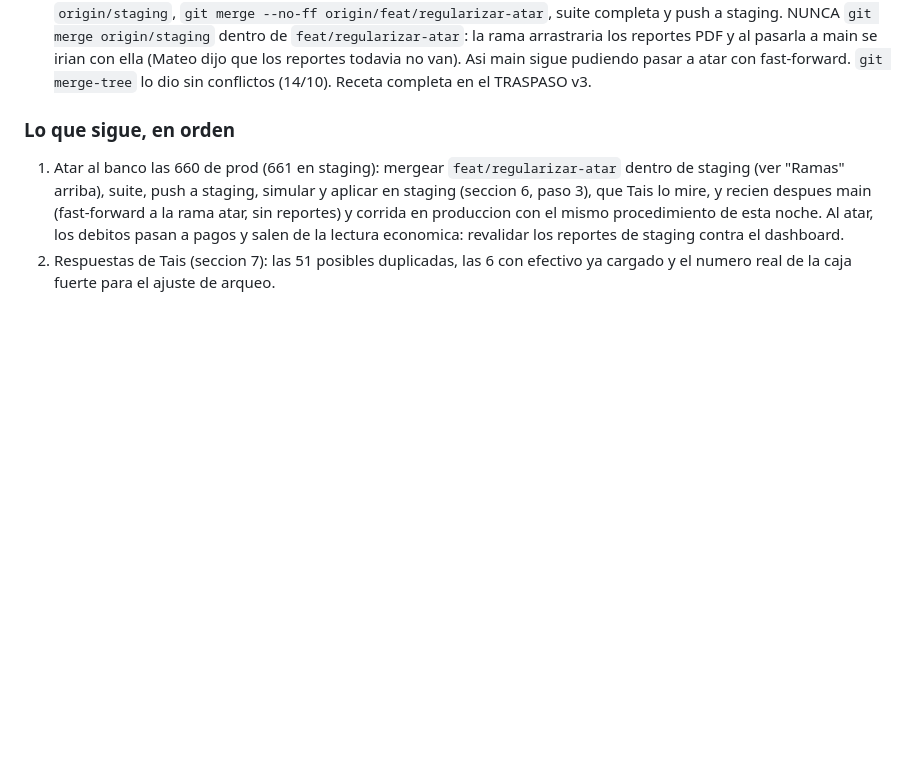
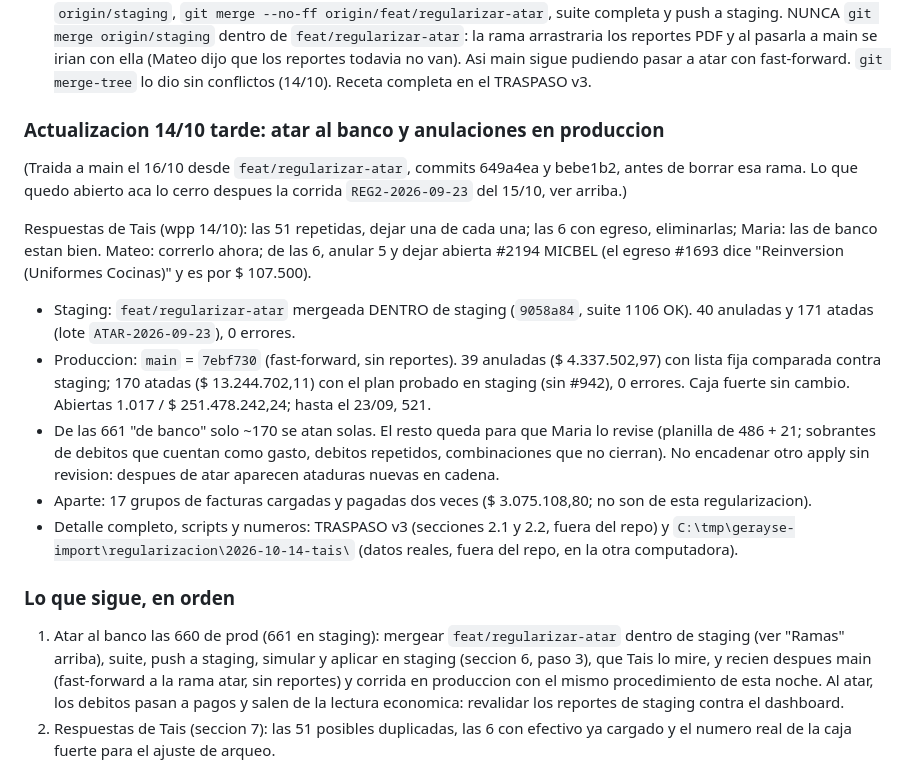
Before and after one commit to Froaky/gerayse1.0, a Markdown page: docs/bitacora/2026-10-13-US-3.20-regularizar-deudas.md, the part around the change. GitHub-like rendering; blank space fills up the shorter version.

Commit message:
docs(bitacora): traer a main la corrida de atar al banco del 14/10 (US-3.20)
La seccion vivia solo en feat/regularizar-atar (649a4ea y bebe1b2); se copia
antes de borrar la rama.

Co-Authored-By: Claude Opus 5.5 <noreply@anthropic.com>

```diff
--- a/docs/bitacora/2026-10-13-US-3.20-regularizar-deudas.md
+++ b/docs/bitacora/2026-10-13-US-3.20-regularizar-deudas.md
@@ -106,6 +106,27 @@ despues.
   irian con ella (Mateo dijo que los reportes todavia no van). Asi main sigue pudiendo pasar a
   atar con fast-forward. `git merge-tree` lo dio sin conflictos (14/10). Receta completa en el
   TRASPASO v3.
+
+### Actualizacion 14/10 tarde: atar al banco y anulaciones en produccion
+
+(Traida a main el 16/10 desde `feat/regularizar-atar`, commits 649a4ea y bebe1b2, antes de borrar esa rama.
+Lo que quedo abierto aca lo cerro despues la corrida `REG2-2026-09-23` del 15/10, ver arriba.)
+
+Respuestas de Tais (wpp 14/10): las 51 repetidas, dejar una de cada una; las 6 con egreso, eliminarlas; Maria:
+las de banco estan bien. Mateo: correrlo ahora; de las 6, anular 5 y dejar abierta #2194 MICBEL (el egreso #1693
+dice "Reinversion (Uniformes Cocinas)" y es por $ 107.500).
+
+- Staging: `feat/regularizar-atar` mergeada DENTRO de staging (`9058a84`, suite 1106 OK). 40 anuladas y 171 atadas
+  (lote `ATAR-2026-09-23`), 0 errores.
+- Produccion: `main` = `7ebf730` (fast-forward, sin reportes). 39 anuladas ($ 4.337.502,97) con lista fija
+  comparada contra staging; 170 atadas ($ 13.244.702,11) con el plan probado en staging (sin #942), 0 errores.
+  Caja fuerte sin cambio. Abiertas 1.017 / $ 251.478.242,24; hasta el 23/09, 521.
+- De las 661 "de banco" solo ~170 se atan solas. El resto queda para que Maria lo revise (planilla de 486 + 21;
+  sobrantes de debitos que cuentan como gasto, debitos repetidos, combinaciones que no cierran). No encadenar
+  otro apply sin revision: despues de atar aparecen ataduras nuevas en cadena.
+- Aparte: 17 grupos de facturas cargadas y pagadas dos veces ($ 3.075.108,80; no son de esta regularizacion).
+- Detalle completo, scripts y numeros: TRASPASO v3 (secciones 2.1 y 2.2, fuera del repo) y
+  `C:\tmp\gerayse-import\regularizacion\2026-10-14-tais\` (datos reales, fuera del repo, en la otra computadora).
 
 ### Lo que sigue, en orden
 
```
